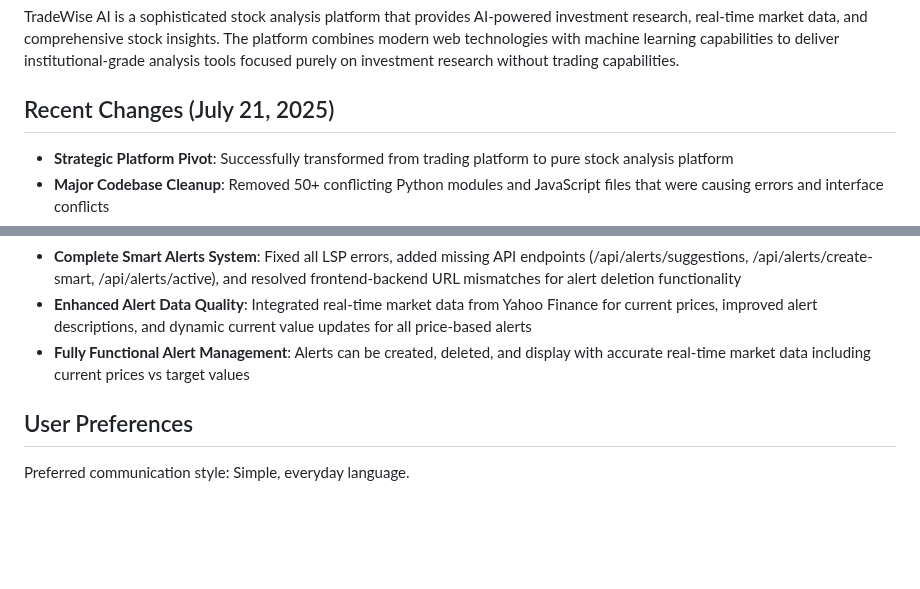
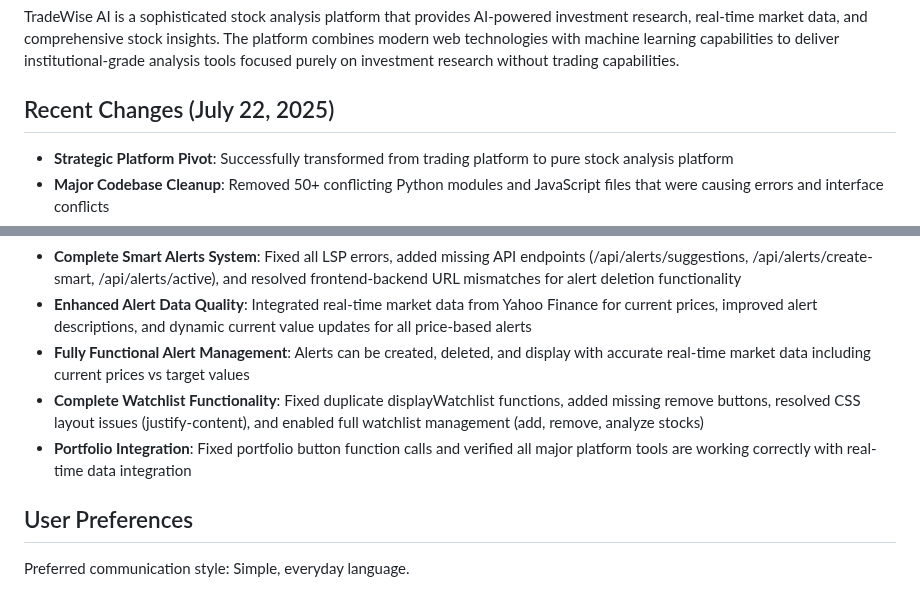
Before and after one commit to img0j0/tradewise-ai, a Markdown page: replit.md, 2 parts joined by grey strips. GitHub-like rendering; blank space fills up the shorter version.

Commit message:
Improve stock tracking by adding watchlist and portfolio functionality
Implement watchlist add/remove, fix portfolio button calls, and resolve UI issues.

Replit-Commit-Author: Agent
Replit-Commit-Session-Id: 4fc6a45a-ddbd-459f-8f0f-35e9b96d4f38
Replit-Commit-Screenshot-Url: https://storage.googleapis.com/screenshot-production-us-central1/faac9d14-f6e8-472b-b68f-2222f8439d93/4fc6a45a-ddbd-459f-8f0f-35e9b96d4f38/Hoytcs3

```diff
--- a/replit.md
+++ b/replit.md
@@ -4,7 +4,7 @@
 
 TradeWise AI is a sophisticated stock analysis platform that provides AI-powered investment research, real-time market data, and comprehensive stock insights. The platform combines modern web technologies with machine learning capabilities to deliver institutional-grade analysis tools focused purely on investment research without trading capabilities.
 
-## Recent Changes (July 21, 2025)
+## Recent Changes (July 22, 2025)
 - **Strategic Platform Pivot**: Successfully transformed from trading platform to pure stock analysis platform
 - **Major Codebase Cleanup**: Removed 50+ conflicting Python modules and JavaScript files that were causing errors and interface conflicts
 - **Trading Functionality Removal**: Eliminated all trading capabilities (accounts, transactions, payments, portfolio trading)
@@ -17,6 +17,8 @@ TradeWise AI is a sophisticated stock analysis platform that provides AI-powered
 - **Complete Smart Alerts System**: Fixed all LSP errors, added missing API endpoints (/api/alerts/suggestions, /api/alerts/create-smart, /api/alerts/active), and resolved frontend-backend URL mismatches for alert deletion functionality
 - **Enhanced Alert Data Quality**: Integrated real-time market data from Yahoo Finance for current prices, improved alert descriptions, and dynamic current value updates for all price-based alerts
 - **Fully Functional Alert Management**: Alerts can be created, deleted, and display with accurate real-time market data including current prices vs target values
+- **Complete Watchlist Functionality**: Fixed duplicate displayWatchlist functions, added missing remove buttons, resolved CSS layout issues (justify-content), and enabled full watchlist management (add, remove, analyze stocks)
+- **Portfolio Integration**: Fixed portfolio button function calls and verified all major platform tools are working correctly with real-time data integration
 
 ## User Preferences
 
```
